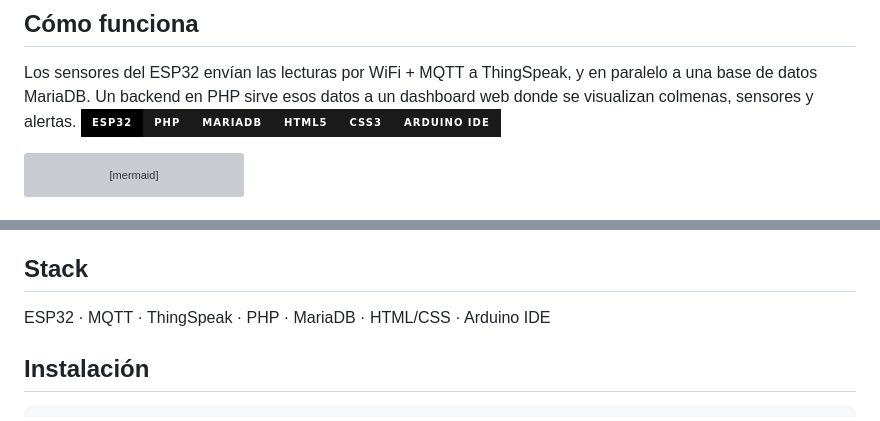
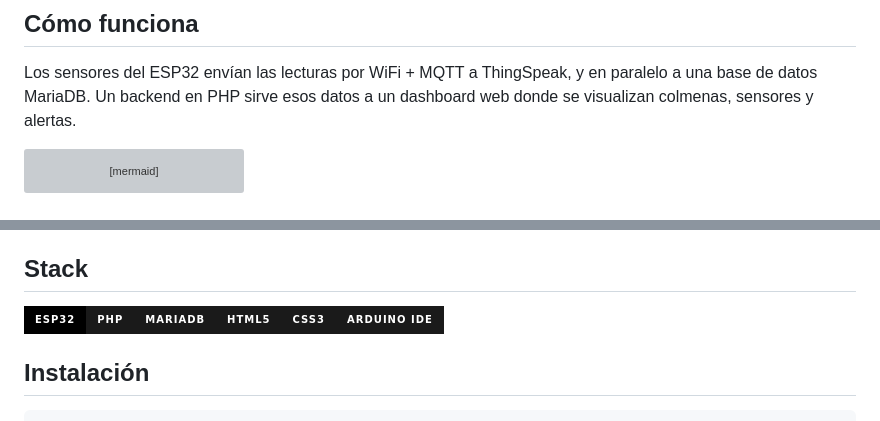
Before and after one commit to jeronimoparra-ai/BeeStation_Sena, a Markdown page: README.md, 2 parts joined by grey strips. Drawn GitHub-style; badges without logos; grey boxes are pictures that could not be loaded.

````diff
--- a/README.md
+++ b/README.md
@@ -13,7 +13,6 @@ Proyecto de formación — SENA, Centro Minero Ambiental, El Bagre (Antioquia).
 ## Cómo funciona
 
 Los sensores del ESP32 envían las lecturas por WiFi + MQTT a ThingSpeak, y en paralelo a una base de datos MariaDB. Un backend en PHP sirve esos datos a un dashboard web donde se visualizan colmenas, sensores y alertas.
-![ESP32](https://img.shields.io/badge/ESP32-000000?style=for-the-badge&logo=espressif&logoColor=F5A623)![PHP](https://img.shields.io/badge/PHP-1a1a1a?style=for-the-badge&logo=php&logoColor=F5A623)![MariaDB](https://img.shields.io/badge/MariaDB-1a1a1a?style=for-the-badge&logo=mariadb&logoColor=F5A623)![HTML5](https://img.shields.io/badge/HTML5-1a1a1a?style=for-the-badge&logo=html5&logoColor=F5A623)![CSS3](https://img.shields.io/badge/CSS3-1a1a1a?style=for-the-badge&logo=css3&logoColor=F5A623)![Arduino](https://img.shields.io/badge/Arduino_IDE-1a1a1a?style=for-the-badge&logo=arduino&logoColor=F5A623)
 
 
 ```mermaid
@@ -35,7 +34,7 @@ flowchart LR
 
 ## Stack
 
-ESP32 · MQTT · ThingSpeak · PHP · MariaDB · HTML/CSS · Arduino IDE
+![ESP32](https://img.shields.io/badge/ESP32-000000?style=for-the-badge&logo=espressif&logoColor=F5A623)![PHP](https://img.shields.io/badge/PHP-1a1a1a?style=for-the-badge&logo=php&logoColor=F5A623)![MariaDB](https://img.shields.io/badge/MariaDB-1a1a1a?style=for-the-badge&logo=mariadb&logoColor=F5A623)![HTML5](https://img.shields.io/badge/HTML5-1a1a1a?style=for-the-badge&logo=html5&logoColor=F5A623)![CSS3](https://img.shields.io/badge/CSS3-1a1a1a?style=for-the-badge&logo=css3&logoColor=F5A623)![Arduino](https://img.shields.io/badge/Arduino_IDE-1a1a1a?style=for-the-badge&logo=arduino&logoColor=F5A623)
 
 ## Instalación
 
````
